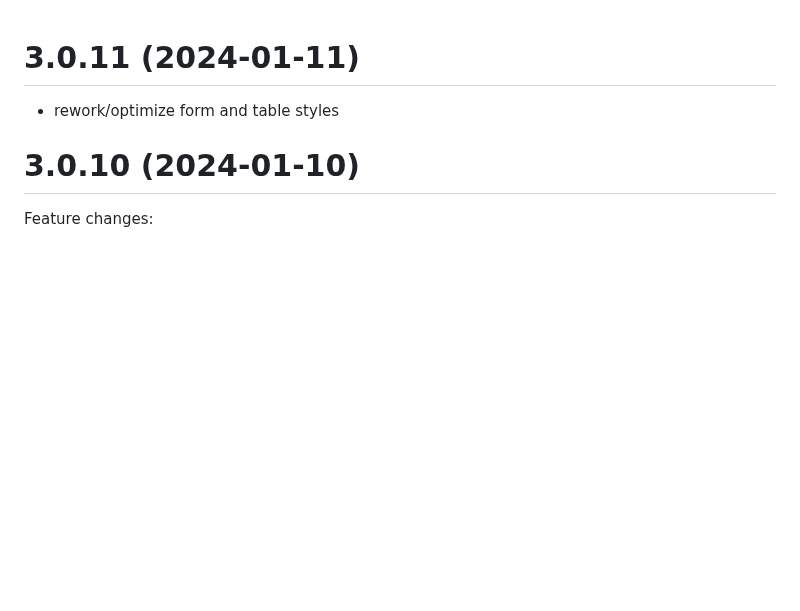
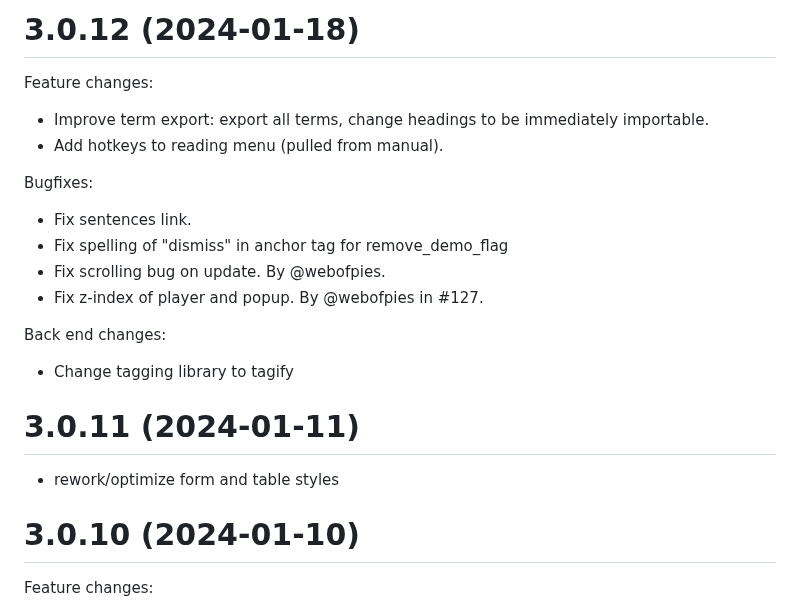
Before and after one commit to LuteOrg/lute-v3, a Markdown page: docs/CHANGELOG.md, the part around the change. Drawn GitHub-style; blank space fills up the shorter version.

Commit message:
Changelog.

```diff
--- a/docs/CHANGELOG.md
+++ b/docs/CHANGELOG.md
@@ -1,3 +1,22 @@
+
+# 3.0.12 (2024-01-18)
+
+Feature changes:
+
+* Improve term export: export all terms, change headings to be immediately importable.
+* Add hotkeys to reading menu (pulled from manual).
+
+Bugfixes:
+
+* Fix sentences link.
+* Fix spelling of "dismiss" in anchor tag for remove_demo_flag
+* Fix scrolling bug on update.  By @webofpies.
+* Fix z-index of player and popup.  By @webofpies in #127.
+
+Back end changes:
+
+* Change tagging library to tagify
+
 
 # 3.0.11 (2024-01-11)
 
```
